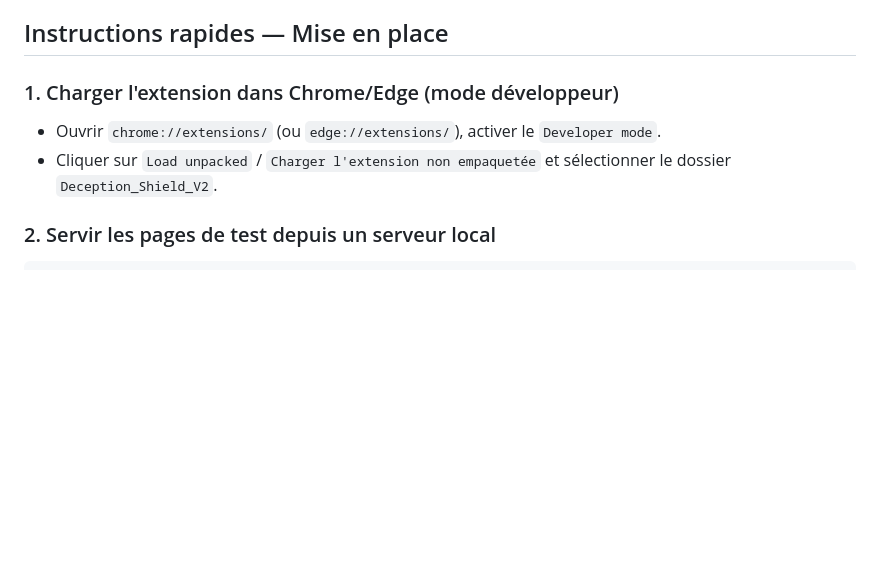
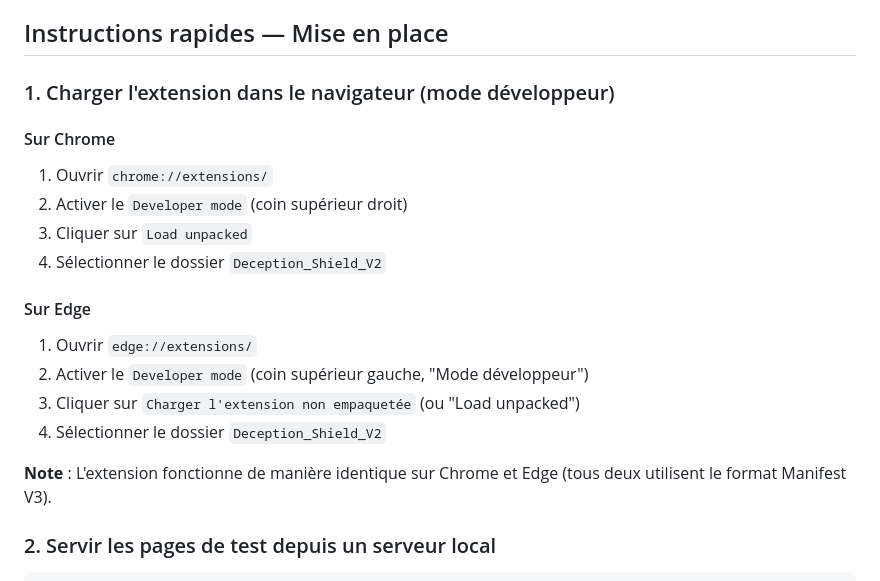
Before and after one commit to Jeannot262/Deception_Shield_V2, a Markdown page: README.md, the part around the change. Rendered like a GitHub page; blank space fills up the shorter version.

Commit message:
Add detailed Edge browser instructions for loading extension

```diff
--- a/README.md
+++ b/README.md
@@ -43,10 +43,23 @@ Les préférences sont sauvegardées dans `chrome.storage.local` et persistées.
 
 ## Instructions rapides — Mise en place
 
-### 1. Charger l'extension dans Chrome/Edge (mode développeur)
+### 1. Charger l'extension dans le navigateur (mode développeur)
 
-- Ouvrir `chrome://extensions/` (ou `edge://extensions/`), activer le `Developer mode`.
-- Cliquer sur `Load unpacked` / `Charger l'extension non empaquetée` et sélectionner le dossier `Deception_Shield_V2`.
+#### Sur Chrome
+
+1. Ouvrir `chrome://extensions/`
+2. Activer le `Developer mode` (coin supérieur droit)
+3. Cliquer sur `Load unpacked`
+4. Sélectionner le dossier `Deception_Shield_V2`
+
+#### Sur Edge
+
+1. Ouvrir `edge://extensions/`
+2. Activer le `Developer mode` (coin supérieur gauche, "Mode développeur")
+3. Cliquer sur `Charger l'extension non empaquetée` (ou "Load unpacked")
+4. Sélectionner le dossier `Deception_Shield_V2`
+
+**Note** : L'extension fonctionne de manière identique sur Chrome et Edge (tous deux utilisent le format Manifest V3).
 
 ### 2. Servir les pages de test depuis un serveur local
 
```
